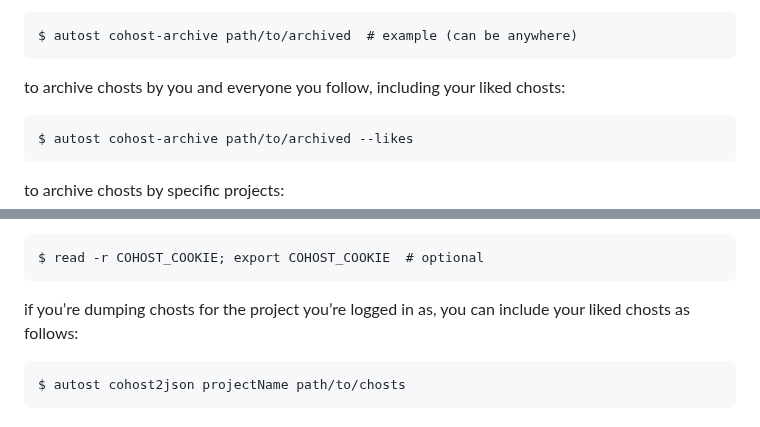
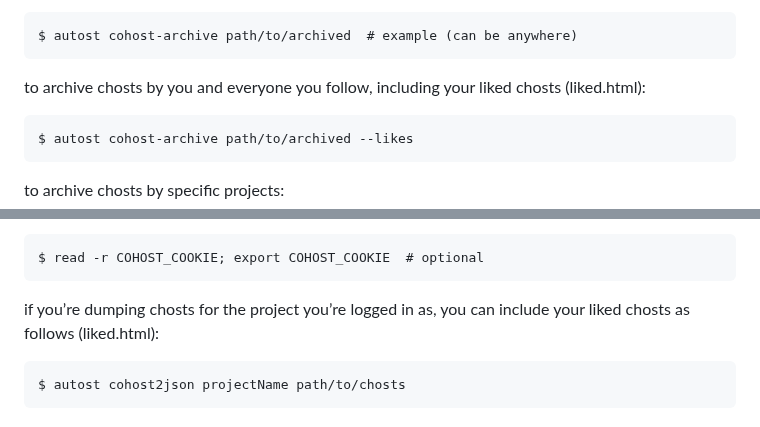
Before and after one commit to delan/autost, a Markdown page: README.md, 2 parts joined by grey strips. Rendered like a GitHub page.

Commit message:
update changelog and readme

````diff
--- a/README.md
+++ b/README.md
@@ -40,7 +40,7 @@ to archive chosts by you and everyone you follow, but not your liked chosts:
 $ autost cohost-archive path/to/archived  # example (can be anywhere)
 ```
 
-to archive chosts by you and everyone you follow, including your liked chosts:
+to archive chosts by you and everyone you follow, including your liked chosts (liked.html):
 
 ```
 $ autost cohost-archive path/to/archived --likes
@@ -81,7 +81,7 @@ you may want to dump private or logged-in-only chosts, be they your own or those
 $ read -r COHOST_COOKIE; export COHOST_COOKIE  # optional
 ```
 
-if you’re dumping chosts for the project you’re logged in as, you can include your liked chosts as follows:
+if you’re dumping chosts for the project you’re logged in as, you can include your liked chosts as follows (liked.html):
 
 ```
 $ autost cohost2json projectName path/to/chosts
````
Also changed, not shown: CHANGELOG.md (+3 -2 lines).
